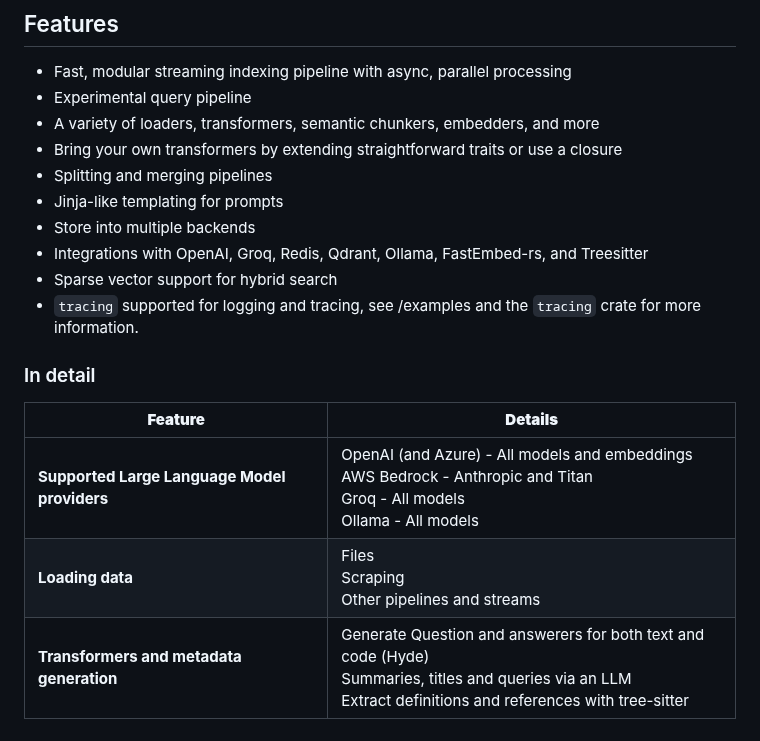
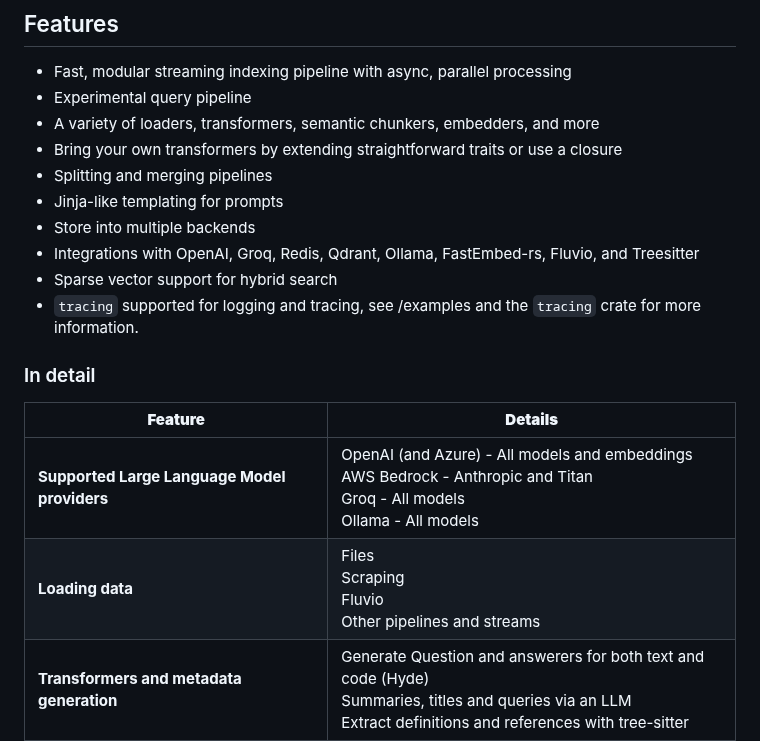
Before and after one commit to bosun-ai/swiftide, a Markdown page: README.md, the part around the change. GitHub-like rendering; folded sections open.

```diff
--- a/README.md
+++ b/README.md
@@ -146,7 +146,7 @@ Our goal is to create a fast, extendable platform for data indexing and querying
 - Splitting and merging pipelines
 - Jinja-like templating for prompts
 - Store into multiple backends
-- Integrations with OpenAI, Groq, Redis, Qdrant, Ollama, FastEmbed-rs, and Treesitter
+- Integrations with OpenAI, Groq, Redis, Qdrant, Ollama, FastEmbed-rs, Fluvio, and Treesitter
 - Sparse vector support for hybrid search
 - `tracing` supported for logging and tracing, see /examples and the `tracing` crate for more information.
 
@@ -155,7 +155,7 @@ Our goal is to create a fast, extendable platform for data indexing and querying
 | **Feature**                                  | **Details**                                                                                                                                                          |
 | -------------------------------------------- | -------------------------------------------------------------------------------------------------------------------------------------------------------------------- |
 | **Supported Large Language Model providers** | OpenAI (and Azure) - All models and embeddings <br> AWS Bedrock - Anthropic and Titan <br> Groq - All models <br> Ollama - All models                                |
-| **Loading data**                             | Files <br> Scraping <br> Other pipelines and streams                                                                                                                 |
+| **Loading data**                             | Files <br> Scraping <br> Fluvio <br> Other pipelines and streams                                                                                                     |
 | **Transformers and metadata generation**     | Generate Question and answerers for both text and code (Hyde) <br> Summaries, titles and queries via an LLM <br> Extract definitions and references with tree-sitter |
 | **Splitting and chunking**                   | Markdown <br> Code (with tree-sitter)                                                                                                                                |
 | **Storage**                                  | Qdrant <br> Redis                                                                                                                                                    |
```
